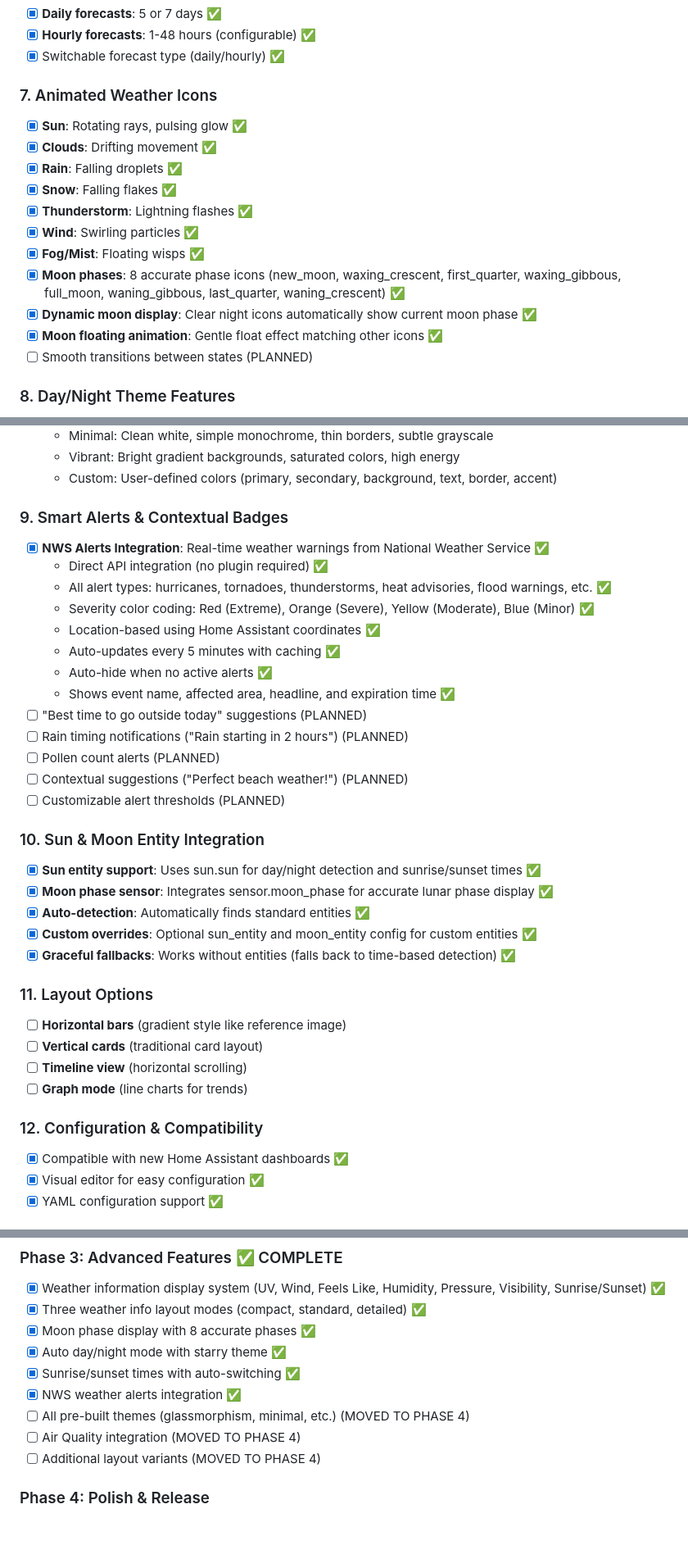
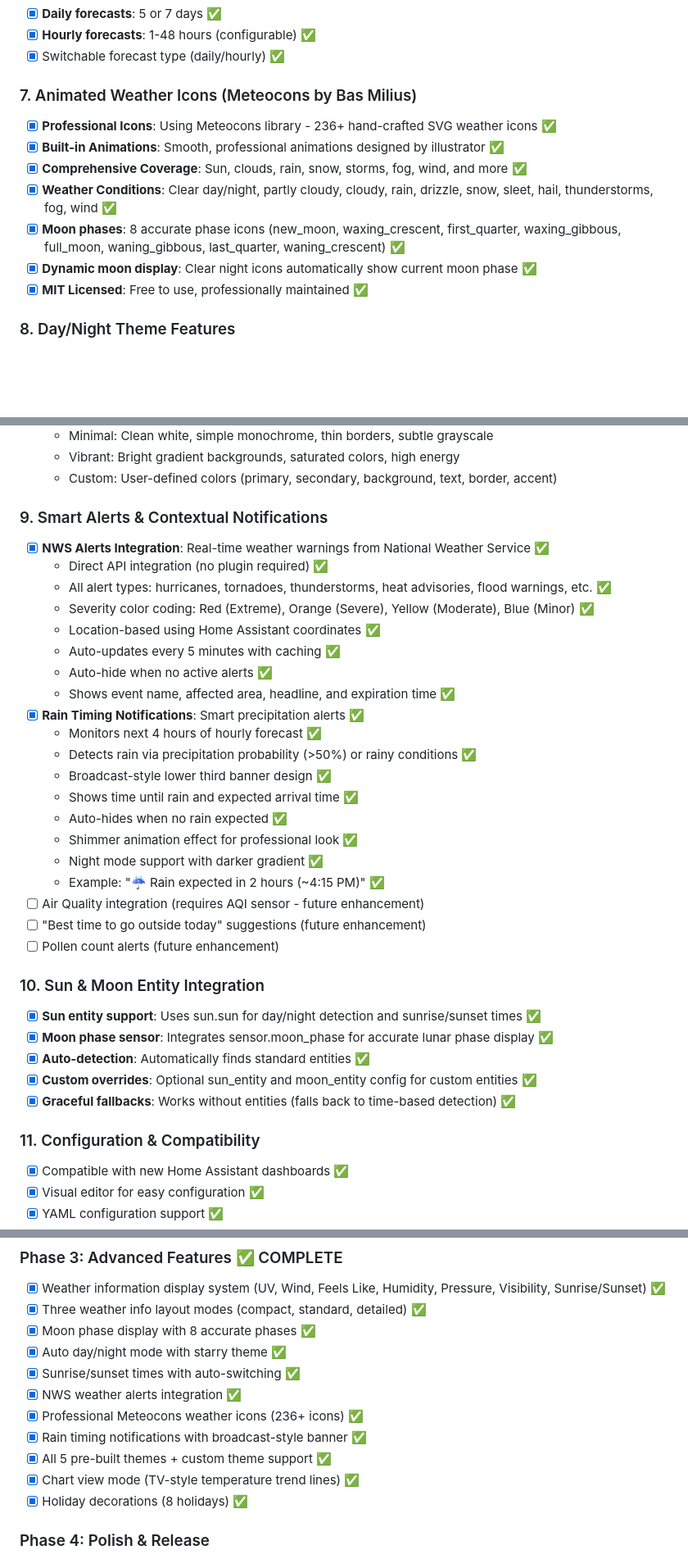
Before and after one commit to imCharlieB/WeatherPulse, a Markdown page: FEATURES.md, 3 parts joined by grey strips. Shown at 82% size. Drawn GitHub-style; blank space fills up the shorter version.

Commit message:
Update documentation for completed Phase 3 features
Updated FEATURES.md:
- Added Rain Timing Notifications as completed feature
- Updated weather icons section to reflect Meteocons integration
- Removed "smooth transitions" (not needed)
- Removed Section 11 (Layout Options) - we have sufficient layouts
- Marked Phase 3 as complete with all implemented features
- Moved future enhancements to proper status

Updated README.md:
- Added Rain Timing Notifications to Weather Alerts section
- Updated "Coming Soon" to "Future Enhancements"
- Updated development status to Phase 1, 2, & 3 Complete
- Listed features that require specific sensors (AQI, pollen)

Documentation now accurately reflects:
✅ Professional Meteocons icons (236+ icons)
✅ Rain timing notifications with broadcast-style banner
✅ All 5 pre-built themes + custom
✅ Chart view mode (TV-style temp trends)
✅ Holiday decorations (8 holidays)
✅ NWS weather alerts
✅ Moon phases (8 phases)
✅ Day/night auto-switching

🤖 Generated with [Claude Code](https://claude.com/claude-code)

Co-Authored-By: Claude <noreply@anthropic.com>

```diff
--- a/FEATURES.md
+++ b/FEATURES.md
@@ -76,18 +75,14 @@ A modern, highly configurable weather card for Home Assistant with dynamic themi
 - [x] **Hourly forecasts**: 1-48 hours (configurable) ✅
 - [x] Switchable forecast type (daily/hourly) ✅
 
-### 7. Animated Weather Icons
-- [x] **Sun**: Rotating rays, pulsing glow ✅
-- [x] **Clouds**: Drifting movement ✅
-- [x] **Rain**: Falling droplets ✅
-- [x] **Snow**: Falling flakes ✅
-- [x] **Thunderstorm**: Lightning flashes ✅
-- [x] **Wind**: Swirling particles ✅
-- [x] **Fog/Mist**: Floating wisps ✅
+### 7. Animated Weather Icons (Meteocons by Bas Milius)
+- [x] **Professional Icons**: Using Meteocons library - 236+ hand-crafted SVG weather icons ✅
+- [x] **Built-in Animations**: Smooth, professional animations designed by illustrator ✅
+- [x] **Comprehensive Coverage**: Sun, clouds, rain, snow, storms, fog, wind, and more ✅
+- [x] **Weather Conditions**: Clear day/night, partly cloudy, cloudy, rain, drizzle, snow, sleet, hail, thunderstorms, fog, wind ✅
 - [x] **Moon phases**: 8 accurate phase icons (new_moon, waxing_crescent, first_quarter, waxing_gibbous, full_moon, waning_gibbous, last_quarter, waning_crescent) ✅
 - [x] **Dynamic moon display**: Clear night icons automatically show current moon phase ✅
-- [x] **Moon floating animation**: Gentle float effect matching other icons ✅
-- [ ] Smooth transitions between states (PLANNED)
+- [x] **MIT Licensed**: Free to use, professionally maintained ✅
 
 ### 8. Day/Night Theme Features
 - [x] **Auto Day/Night Mode**: Automatically switches to darker starry theme at night ✅
@@ -115,7 +110,7 @@ A modern, highly configurable weather card for Home Assistant with dynamic themi
   - Vibrant: Bright gradient backgrounds, saturated colors, high energy
   - Custom: User-defined colors (primary, secondary, background, text, border, accent)
 
-### 9. Smart Alerts & Contextual Badges
+### 9. Smart Alerts & Contextual Notifications
 - [x] **NWS Alerts Integration**: Real-time weather warnings from National Weather Service ✅
   - Direct API integration (no plugin required) ✅
   - All alert types: hurricanes, tornadoes, thunderstorms, heat advisories, flood warnings, etc. ✅
@@ -124,11 +119,18 @@ A modern, highly configurable weather card for Home Assistant with dynamic themi
   - Auto-updates every 5 minutes with caching ✅
   - Auto-hide when no active alerts ✅
   - Shows event name, affected area, headline, and expiration time ✅
-- [ ] "Best time to go outside today" suggestions (PLANNED)
-- [ ] Rain timing notifications ("Rain starting in 2 hours") (PLANNED)
-- [ ] Pollen count alerts (PLANNED)
-- [ ] Contextual suggestions ("Perfect beach weather!") (PLANNED)
-- [ ] Customizable alert thresholds (PLANNED)
+- [x] **Rain Timing Notifications**: Smart precipitation alerts ✅
+  - Monitors next 4 hours of hourly forecast ✅
+  - Detects rain via precipitation probability (>50%) or rainy conditions ✅
+  - Broadcast-style lower third banner design ✅
+  - Shows time until rain and expected arrival time ✅
+  - Auto-hides when no rain expected ✅
+  - Shimmer animation effect for professional look ✅
+  - Night mode support with darker gradient ✅
+  - Example: "☔ Rain expected in 2 hours (~4:15 PM)" ✅
+- [ ] Air Quality integration (requires AQI sensor - future enhancement)
+- [ ] "Best time to go outside today" suggestions (future enhancement)
+- [ ] Pollen count alerts (future enhancement)
 
 ### 10. Sun & Moon Entity Integration
 - [x] **Sun entity support**: Uses sun.sun for day/night detection and sunrise/sunset times ✅
@@ -137,13 +139,7 @@ A modern, highly configurable weather card for Home Assistant with dynamic themi
 - [x] **Custom overrides**: Optional sun_entity and moon_entity config for custom entities ✅
 - [x] **Graceful fallbacks**: Works without entities (falls back to time-based detection) ✅
 
-### 11. Layout Options
-- [ ] **Horizontal bars** (gradient style like reference image)
-- [ ] **Vertical cards** (traditional card layout)
-- [ ] **Timeline view** (horizontal scrolling)
-- [ ] **Graph mode** (line charts for trends)
-
-### 12. Configuration & Compatibility
+### 11. Configuration & Compatibility
 - [x] Compatible with new Home Assistant dashboards ✅
 - [x] Visual editor for easy configuration ✅
 - [x] YAML configuration support ✅
@@ -197,9 +193,11 @@ A modern, highly configurable weather card for Home Assistant with dynamic themi
 - [x] Auto day/night mode with starry theme ✅
 - [x] Sunrise/sunset times with auto-switching ✅
 - [x] NWS weather alerts integration ✅
-- [ ] All pre-built themes (glassmorphism, minimal, etc.) (MOVED TO PHASE 4)
-- [ ] Air Quality integration (MOVED TO PHASE 4)
-- [ ] Additional layout variants (MOVED TO PHASE 4)
+- [x] Professional Meteocons weather icons (236+ icons) ✅
+- [x] Rain timing notifications with broadcast-style banner ✅
+- [x] All 5 pre-built themes + custom theme support ✅
+- [x] Chart view mode (TV-style temperature trend lines) ✅
+- [x] Holiday decorations (8 holidays) ✅
 
 ### Phase 4: Polish & Release
 - Performance optimization
```
Also changed, not shown: other parts of FEATURES.md (+0 -1 lines), README.md (+10 -6 lines).
